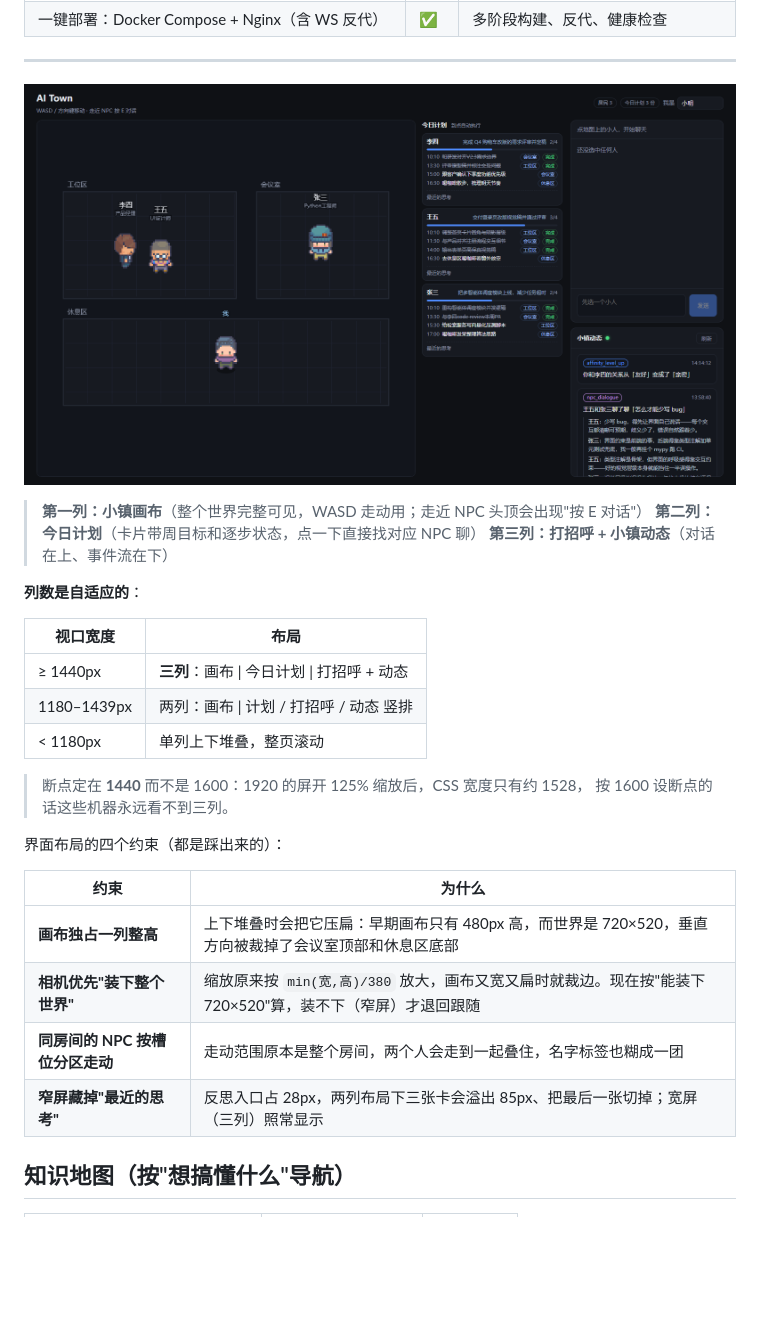
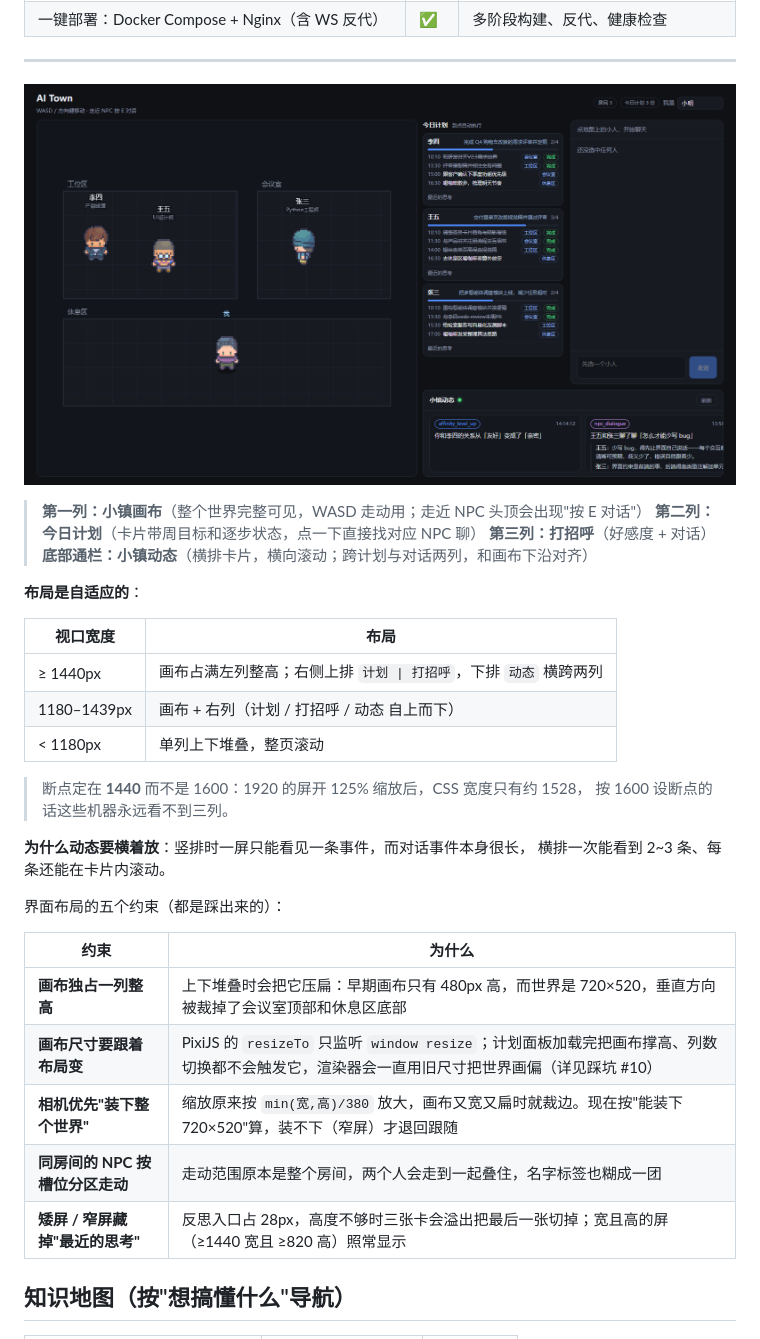
Before and after one commit to langyubo1110/AI-Town, a Markdown page: README.md, the part around the change. Drawn GitHub-style; pictures changed too: docs/images/ui-overview.png; blank space fills up the shorter version.

```diff
--- a/README.md
+++ b/README.md
@@ -34,27 +34,32 @@
 
 > **第一列：小镇画布**（整个世界完整可见，WASD 走动用；走近 NPC 头顶会出现"按 E 对话"）
 > **第二列：今日计划**（卡片带周目标和逐步状态，点一下直接找对应 NPC 聊）
-> **第三列：打招呼 + 小镇动态**（对话在上、事件流在下）
+> **第三列：打招呼**（好感度 + 对话）
+> **底部通栏：小镇动态**（横排卡片，横向滚动；跨计划与对话两列，和画布下沿对齐）
 
-**列数是自适应的**：
+**布局是自适应的**：
 
 | 视口宽度 | 布局 |
 |---|---|
-| ≥ 1440px | **三列**：画布 \| 今日计划 \| 打招呼 + 动态 |
-| 1180–1439px | 两列：画布 \| 计划 / 打招呼 / 动态 竖排 |
+| ≥ 1440px | 画布占满左列整高；右侧上排 `计划 \| 打招呼`，下排 `动态` 横跨两列 |
+| 1180–1439px | 画布 + 右列（计划 / 打招呼 / 动态 自上而下） |
 | < 1180px | 单列上下堆叠，整页滚动 |
 
 > 断点定在 **1440** 而不是 1600：1920 的屏开 125% 缩放后，CSS 宽度只有约 1528，
 > 按 1600 设断点的话这些机器永远看不到三列。
 
-界面布局的四个约束（都是踩出来的）：
+**为什么动态要横着放**：竖排时一屏只能看见一条事件，而对话事件本身很长，
+横排一次能看到 2~3 条、每条还能在卡片内滚动。
+
+界面布局的五个约束（都是踩出来的）：
 
 | 约束 | 为什么 |
 |---|---|
 | **画布独占一列整高** | 上下堆叠时会把它压扁：早期画布只有 480px 高，而世界是 720×520，垂直方向被裁掉了会议室顶部和休息区底部 |
+| **画布尺寸要跟着布局变** | PixiJS 的 `resizeTo` 只监听 `window resize`；计划面板加载完把画布撑高、列数切换都不会触发它，渲染器会一直用旧尺寸把世界画偏（详见踩坑 #10） |
 | **相机优先"装下整个世界"** | 缩放原来按 `min(宽,高)/380` 放大，画布又宽又扁时就裁边。现在按"能装下 720×520"算，装不下（窄屏）才退回跟随 |
 | **同房间的 NPC 按槽位分区走动** | 走动范围原本是整个房间，两个人会走到一起叠住，名字标签也糊成一团 |
-| **窄屏藏掉"最近的思考"** | 反思入口占 28px，两列布局下三张卡会溢出 85px、把最后一张切掉；宽屏（三列）照常显示 |
+| **矮屏 / 窄屏藏掉"最近的思考"** | 反思入口占 28px，高度不够时三张卡会溢出把最后一张切掉；宽且高的屏（≥1440 宽且 ≥820 高）照常显示 |
 
 ## 知识地图（按"想搞懂什么"导航）
 
```
Also changed, not shown: docs/images/ui-chat.png, 3 other files.
